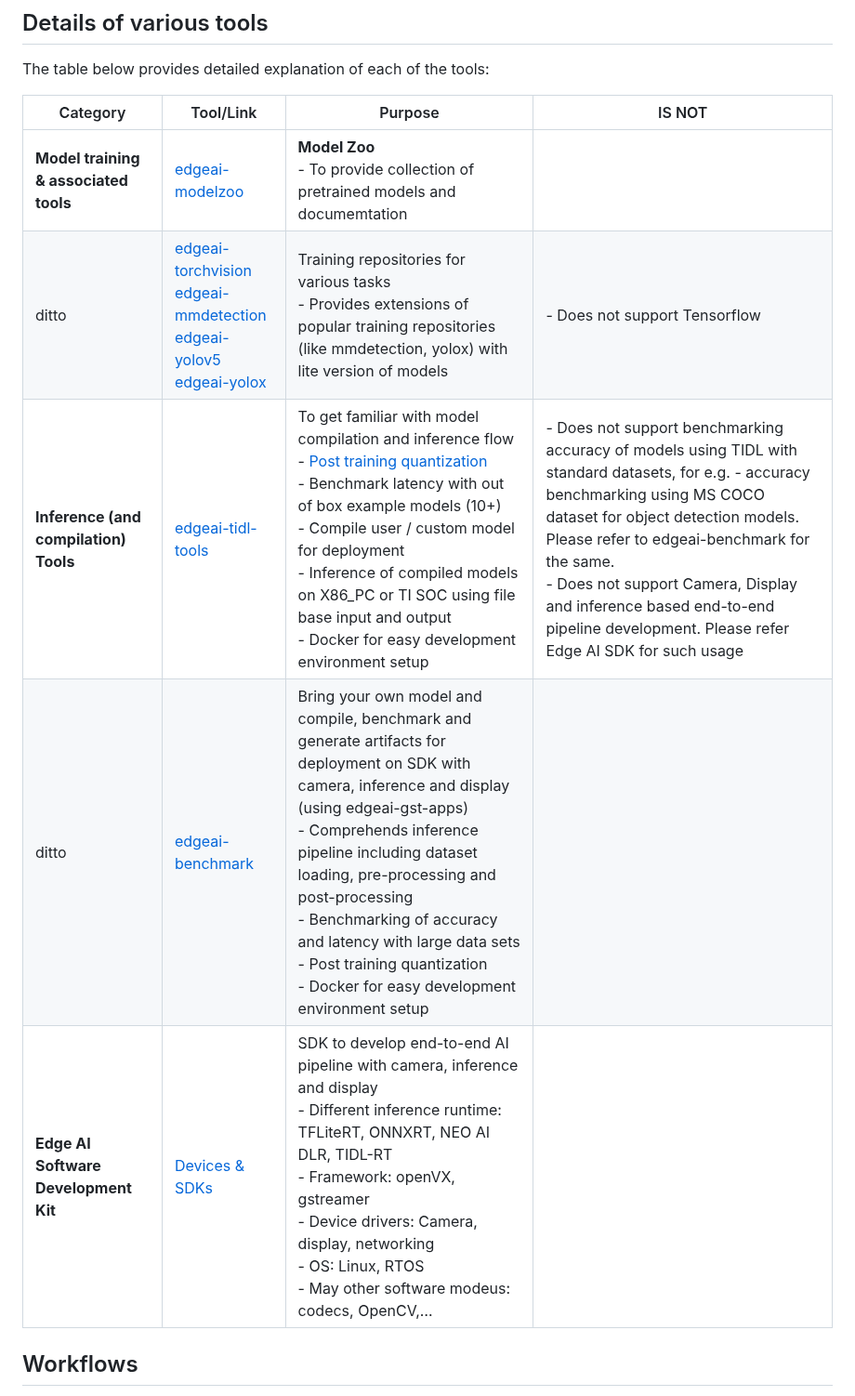
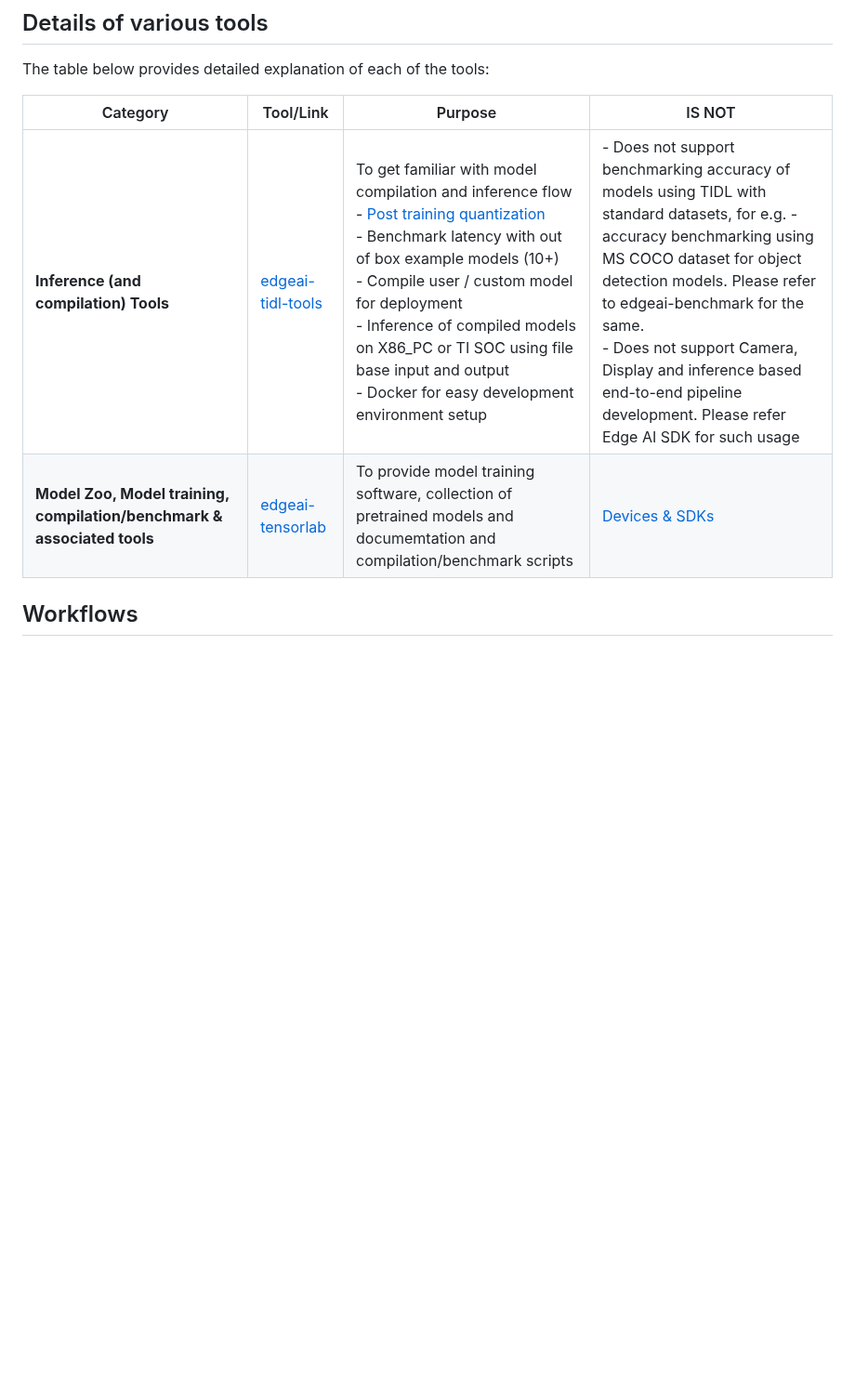
Before and after one commit to TexasInstruments/edgeai, a Markdown page: README.md, the part around the change. Shown at 93% size. Rendered like a GitHub page; blank space fills up the shorter version.

Commit message:
documentation updated to roughly match waht was in r8.0

```diff
--- a/README.md
+++ b/README.md
@@ -19,13 +19,10 @@ The figure below provides a high level summary of the relevant tools:<br><img sr
 
 The table below provides detailed explanation of each of the tools:
 
-| Category                                                | Tool/Link| Purpose                                                                                                                                                                                                                                                                                                                                                                                                                                            | IS NOT                |
-|---------------------------------------------------------|----------|----------------------------------------------------------------------------------------------------------------------------------------------------------------------------------------------------------------------------------------------------------------------------------------------------------------------------------------------------------------------------------------------------------------------------------------------------|-----------------------|
-| **Model training & associated tools**                   |[edgeai-modelzoo](https://github.com/TexasInstruments/edgeai-modelzoo)| **Model Zoo**<br>- To provide collection of pretrained models and documemtation                                                                                                                                                                                                                                                                                                                                                                    |      |
-|ditto                                                         |[edgeai-torchvision](https://github.com/TexasInstruments/edgeai-torchvision)<br>[edgeai-mmdetection](https://github.com/TexasInstruments/edgeai-mmdetection)<br>[edgeai-yolov5](https://github.com/TexasInstruments/edgeai-yolov5)<br>[edgeai-yolox](https://github.com/TexasInstruments/edgeai-yolox)| Training repositories for various tasks<br>- Provides extensions of popular training repositories (like mmdetection, yolox) with lite version of models                                                                                                                                                                                                                                                                                            |- Does not support Tensorflow   |
-| **Inference (and compilation) Tools**                   |[edgeai-tidl-tools](https://github.com/TexasInstruments/edgeai-tidl-tools)| To get familiar with model compilation and inference flow<br>- [Post training quantization](https://github.com/TexasInstruments/edgeai-tidl-tools/blob/master/docs/tidl_fsg_quantization.md)<br>- Benchmark latency with out of box example models (10+)<br>- Compile user / custom model for deployment<br>- Inference of compiled models on X86_PC or TI SOC using file base input and output<br>- Docker for easy development environment setup |- Does not support benchmarking accuracy of models using TIDL with standard datasets, for e.g. - accuracy benchmarking using MS COCO dataset for object detection models. Please refer to edgeai-benchmark for the same.<br>- Does not support Camera, Display and inference based end-to-end pipeline development. Please refer Edge AI SDK for such usage    |
-|ditto                                                         |[edgeai-benchmark](https://github.com/TexasInstruments/edgeai-benchmark)| Bring your own model and compile, benchmark and generate artifacts for deployment on SDK with camera, inference and display (using edgeai-gst-apps)<br>- Comprehends inference pipeline including dataset loading, pre-processing and post-processing<br>- Benchmarking of accuracy and latency with large data sets<br>- Post training quantization<br>- Docker for easy development environment setup                                            |  |
-|**Edge AI Software Development Kit**| [Devices & SDKs](readme_sdk.md) | SDK to develop end-to-end AI pipeline with camera, inference and display<br>- Different inference runtime: TFLiteRT, ONNXRT, NEO AI DLR, TIDL-RT<br>- Framework: openVX, gstreamer<br>- Device drivers: Camera, display, networking<br>- OS: Linux, RTOS<br>- May other software modeus: codecs, OpenCV,…                                                                                                                                          |   |
+| Category                                                                | Tool/Link                                                                  | Purpose  | IS NOT                |
+|-------------------------------------------------------------------------|---|--|-----------------------|
+| **Inference (and compilation) Tools**                                   | [edgeai-tidl-tools](https://github.com/TexasInstruments/edgeai-tidl-tools) | To get familiar with model compilation and inference flow<br>- [Post training quantization](https://github.com/TexasInstruments/edgeai-tidl-tools/blob/master/docs/tidl_fsg_quantization.md)<br>- Benchmark latency with out of box example models (10+)<br>- Compile user / custom model for deployment<br>- Inference of compiled models on X86_PC or TI SOC using file base input and output<br>- Docker for easy development environment setup |- Does not support benchmarking accuracy of models using TIDL with standard datasets, for e.g. - accuracy benchmarking using MS COCO dataset for object detection models. Please refer to edgeai-benchmark for the same.<br>- Does not support Camera, Display and inference based end-to-end pipeline development. Please refer Edge AI SDK for such usage    |
+| **Model Zoo, Model training, compilation/benchmark & associated tools** | [edgeai-tensorlab](https://github.com/TexasInstruments/edgeai-tensorlab)    | To provide model training software, collection of pretrained models and documemtation  and compilation/benchmark scripts   | [Devices & SDKs](readme_sdk.md)                                            | SDK to develop end-to-end AI pipeline with camera, inference and display<br>- Different inference runtime: TFLiteRT, ONNXRT, NEO AI DLR, TIDL-RT<br>- Framework: openVX, gstreamer<br>- Device drivers: Camera, display, networking<br>- OS: Linux, RTOS<br>- May other software modeus: codecs, OpenCV,…     |   |
 
 ## Workflows
 Bring your own model (BYOM) workflow:<br><img src="assets/workflow_bring_your_own_model.png" width="600">
```
